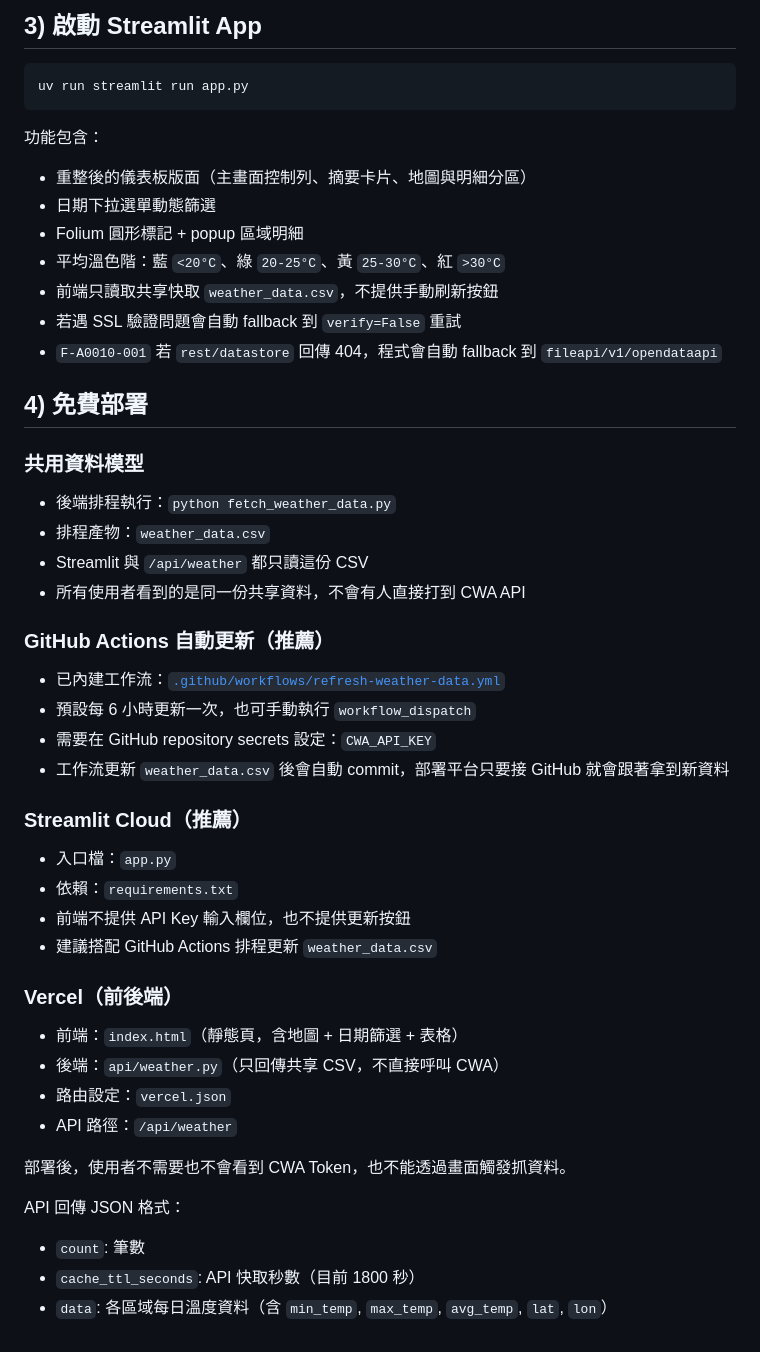
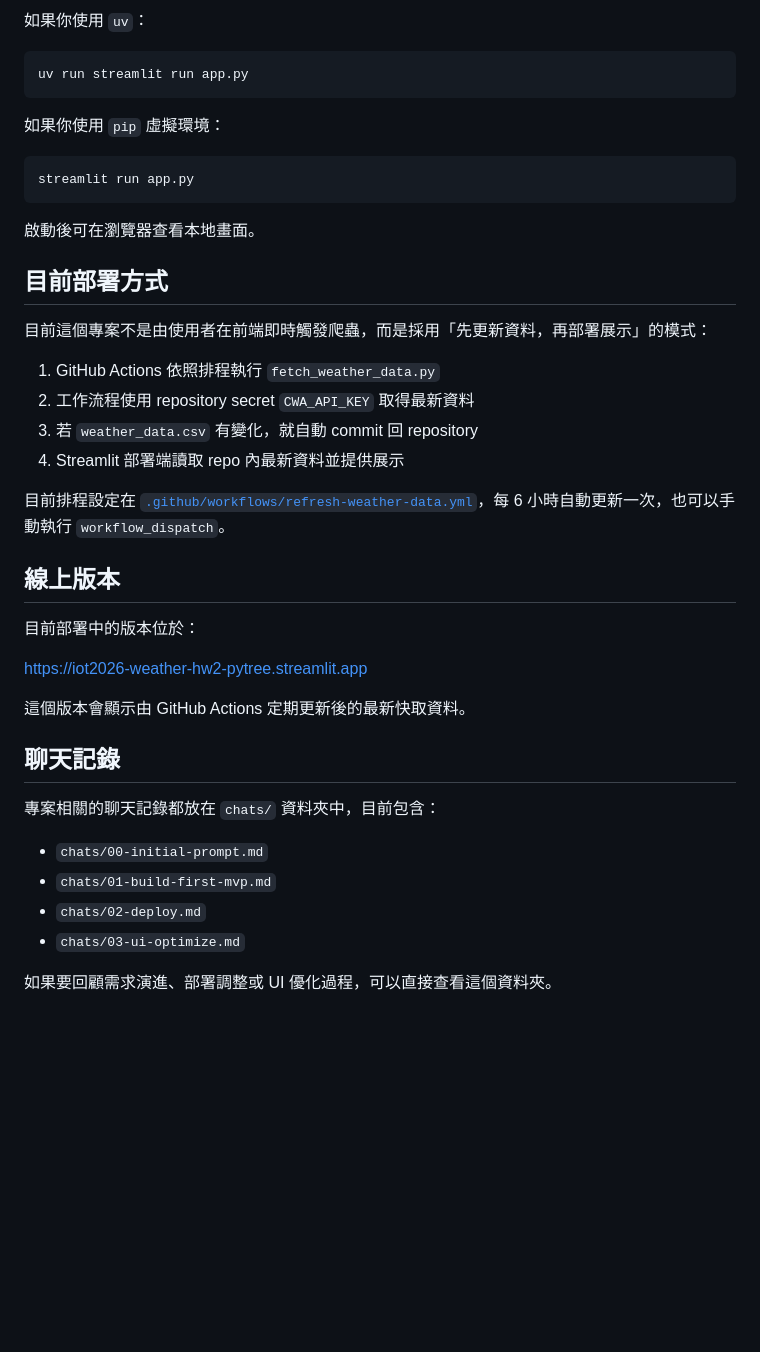
Before and after one commit to coke5151/iot2026-weather-hw2, a Markdown page: README.md, the part around one of its changes. Rendered like a GitHub page; blank space fills up the shorter version.

````diff
--- a/README.md
+++ b/README.md
@@ -37,48 +67,44 @@ uv run python fetch_weather_data.py
 
-## 3) 啟動 Streamlit App
+如果你使用 `uv`：
 
 ```powershell
 uv run streamlit run app.py
 ```
 
-功能包含：
-- 重整後的儀表板版面（主畫面控制列、摘要卡片、地圖與明細分區）
-- 日期下拉選單動態篩選
-- Folium 圓形標記 + popup 區域明細
-- 平均溫色階：藍 `<20°C`、綠 `20-25°C`、黃 `25-30°C`、紅 `>30°C`
-- 前端只讀取共享快取 `weather_data.csv`，不提供手動刷新按鈕
-- 若遇 SSL 驗證問題會自動 fallback 到 `verify=False` 重試
-- `F-A0010-001` 若 `rest/datastore` 回傳 404，程式會自動 fallback 到 `fileapi/v1/opendataapi`
+如果你使用 `pip` 虛擬環境：
 
-## 4) 免費部署
+```powershell
+streamlit run app.py
+```
 
-### 共用資料模型
-- 後端排程執行：`python fetch_weather_data.py`
-- 排程產物：`weather_data.csv`
-- Streamlit 與 `/api/weather` 都只讀這份 CSV
-- 所有使用者看到的是同一份共享資料，不會有人直接打到 CWA API
+啟動後可在瀏覽器查看本地畫面。
 
-### GitHub Actions 自動更新（推薦）
-- 已內建工作流：[`.github/workflows/refresh-weather-data.yml`](.github/workflows/refresh-weather-data.yml)
-- 預設每 6 小時更新一次，也可手動執行 `workflow_dispatch`
-- 需要在 GitHub repository secrets 設定：`CWA_API_KEY`
-- 工作流更新 `weather_data.csv` 後會自動 commit，部署平台只要接 GitHub 就會跟著拿到新資料
+## 目前部署方式
 
-### Streamlit Cloud（推薦）
-- 入口檔：`app.py`
-- 依賴：`requirements.txt`
-- 前端不提供 API Key 輸入欄位，也不提供更新按鈕
-- 建議搭配 GitHub Actions 排程更新 `weather_data.csv`
+目前這個專案不是由使用者在前端即時觸發爬蟲，而是採用「先更新資料，再部署展示」的模式：
 
-### Vercel（前後端）
-- 前端：`index.html`（靜態頁，含地圖 + 日期篩選 + 表格）
-- 後端：`api/weather.py`（只回傳共享 CSV，不直接呼叫 CWA）
-- 路由設定：`vercel.json`
-- API 路徑：`/api/weather`
+1. GitHub Actions 依照排程執行 `fetch_weather_data.py`
+2. 工作流程使用 repository secret `CWA_API_KEY` 取得最新資料
+3. 若 `weather_data.csv` 有變化，就自動 commit 回 repository
+4. Streamlit 部署端讀取 repo 內最新資料並提供展示
 
-部署後，使用者不需要也不會看到 CWA Token，也不能透過畫面觸發抓資料。
+目前排程設定在 [`.github/workflows/refresh-weather-data.yml`](.github/workflows/refresh-weather-data.yml)，每 6 小時自動更新一次，也可以手動執行 `workflow_dispatch`。
 
-API 回傳 JSON 格式：
-- `count`: 筆數
-- `cache_ttl_seconds`: API 快取秒數（目前 1800 秒）
-- `data`: 各區域每日溫度資料（含 `min_temp`, `max_temp`, `avg_temp`, `lat`, `lon`）
+## 線上版本
+
+目前部署中的版本位於：
+
+[https://iot2026-weather-hw2-pytree.streamlit.app](https://iot2026-weather-hw2-pytree.streamlit.app)
+
+這個版本會顯示由 GitHub Actions 定期更新後的最新快取資料。
+
+## 聊天記錄
+
+專案相關的聊天記錄都放在 `chats/` 資料夾中，目前包含：
+
+- `chats/00-initial-prompt.md`
+- `chats/01-build-first-mvp.md`
+- `chats/02-deploy.md`
+- `chats/03-ui-optimize.md`
+
+如果要回顧需求演進、部署調整或 UI 優化過程，可以直接查看這個資料夾。
````
Also changed, not shown: other parts of README.md (+48 -18 lines), image/project-mapview-demo.png (added).
